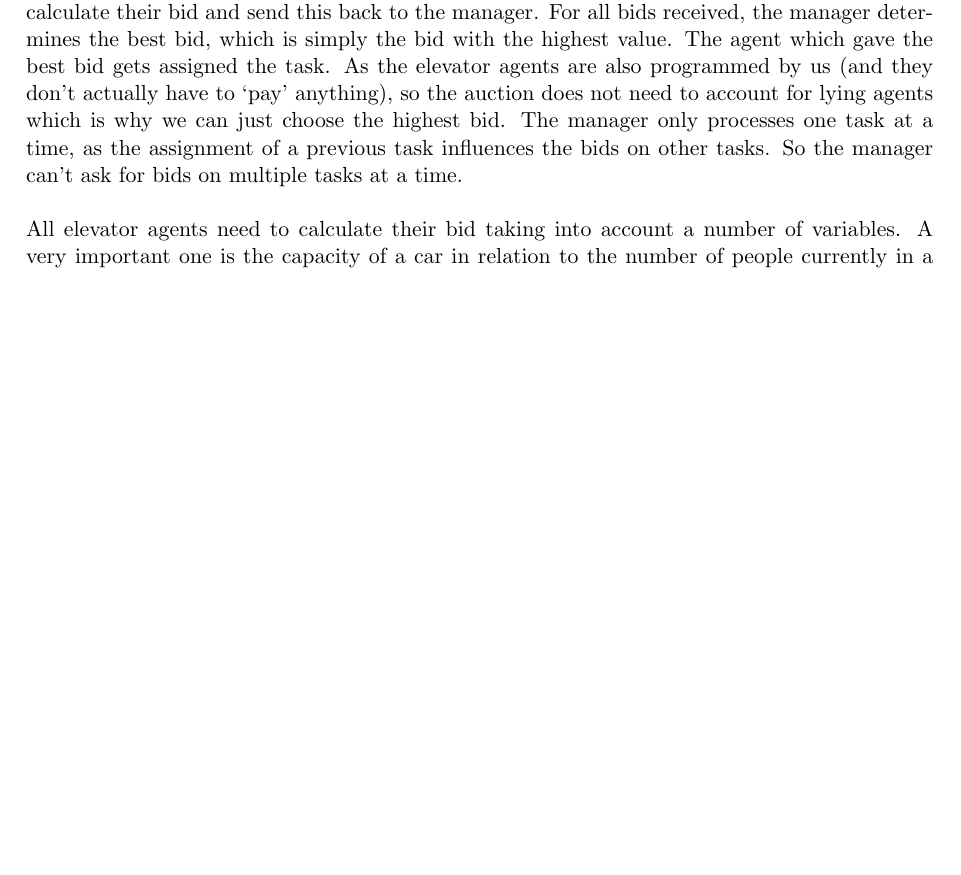
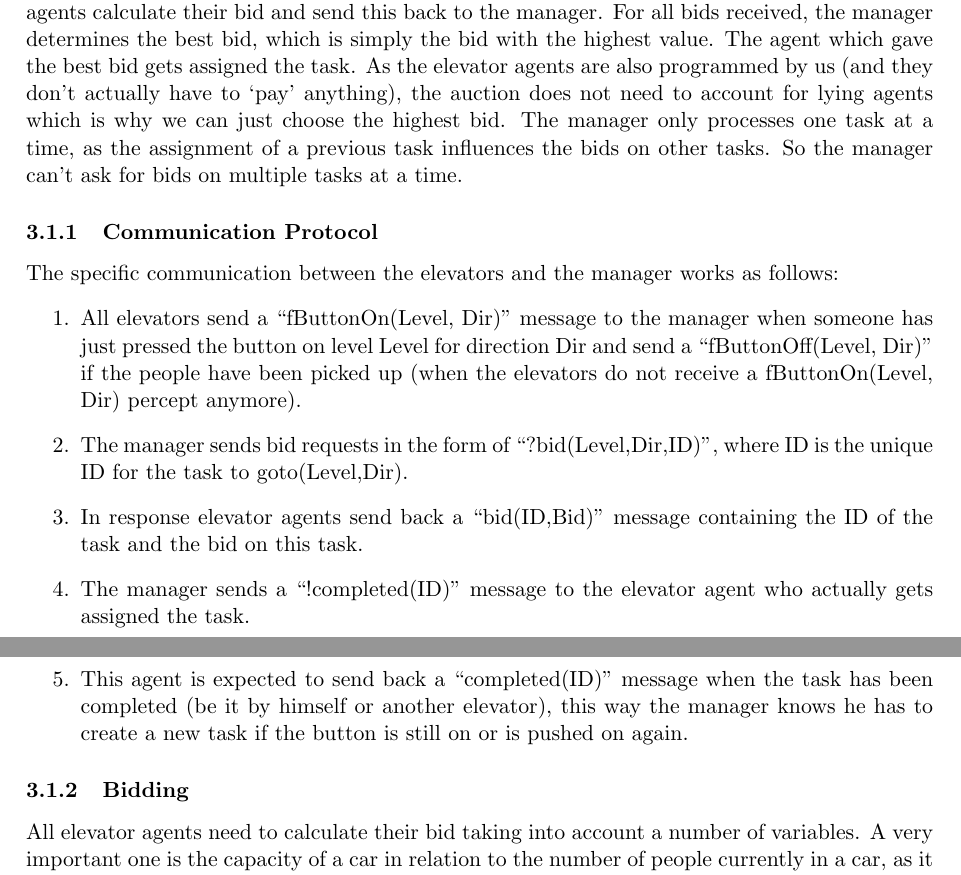
Before and after one commit to Jorik0/AIT2, a LaTeX document (report.tex): part of page 2 of 8 before the commit and two parts of pages 2 and 3 of 8 after it, the two joined at a grey line, cut so that both start at the same text, the shorter picture padded with empty space. Compiled offline with pdfLaTeX.

Commit message:
Communication Protocol

```diff
--- a/report.tex
+++ b/report.tex
@@ -54,10 +54,20 @@ The reason the elevators do not stop to pick up other people along the way is th
 The reason the elevator that brings the person from the 9th to the 1st floor indicates that it will go down when it reaches the ground floor is that it performed the action goto(1,down), as the elevator was going to go in the down direction when it was at the floor where the person got on and for that reason added the atFloor(1),dir(down) goal (forall bel(percept(eButtonOn(Level)), dir(Dir)) do adopt(atFloor(Level), dir(Dir)).). In other words, as the direction was down it will still indicate to go down even though this doesn't exists for this level.
 
 \section{Assignment part B}
+\subsection{MAS design}
+In our MAS design we've created a manager agent. All fButton(Level,Dir) percept events in the elevator agent are send to this manager agent. The manager agent processes these events, creates new tasks and sends requests for bids on jobs to the elevator agents. The elevator agents calculate their bid and send this back to the manager. For all bids received, the manager determines the best bid, which is simply the bid with the highest value. The agent which gave the best bid gets assigned the task. As the elevator agents are also programmed by us (and they don't actually have to `pay' anything), the auction does not need to account for lying agents which is why we can just choose the highest bid. The manager only processes one task at a time, as the assignment of a previous task influences the bids on other tasks. So the manager can't ask for bids on multiple tasks at a time.
 
-\subsection{MAS design}
-In our MAS design we've created a manager agent. All fButton(Level,Dir) percept events in the elevator agent are send to this manager agent. The manager agent processes these events, creates new tasks and sends requests for bids on jobs to the elevator agents. The elevator agents calculate their bid and send this back to the manager. For all bids received, the manager determines the best bid, which is simply the bid with the highest value. The agent which gave the best bid gets assigned the task. As the elevator agents are also programmed by us (and they don't actually have to `pay' anything), so the auction does not need to account for lying agents which is why we can just choose the highest bid. The manager only processes one task at a time, as the assignment of a previous task influences the bids on other tasks. So the manager can't ask for bids on multiple tasks at a time.
-\newline\newline
+\subsubsection{Communication Protocol}
+The specific communication between the elevators and the manager works as follows:
+\begin{enumerate}
+	\item All elevators send a ``fButtonOn(Level, Dir)'' message to the manager when someone has just pressed the button on level Level for direction Dir and send a ``fButtonOff(Level, Dir)'' if the people have been picked up (when the elevators do not receive a fButtonOn(Level, Dir) percept anymore).
+	\item The manager sends bid requests in the form of ``?bid(Level,Dir,ID)'', where ID is the unique ID for the task to goto(Level,Dir).
+	\item In response elevator agents send back a ``bid(ID,Bid)'' message containing the ID of the task and the bid on this task.
+	\item The manager sends a ``!completed(ID)'' message to the elevator agent who actually gets assigned the task.
+	\item This agent is expected to send back a ``completed(ID)'' message when the task has been completed (be it by himself or another elevator), this way the manager knows he has to create a new task if the button is still on or is pushed on again.
+\end{enumerate}
+
+\subsubsection{Bidding}
 All elevator agents need to calculate their bid taking into account a number of variables. A very important one is the capacity of a car in relation to the number of people currently in a car, as it not possible to accept new tasks when the car is full (although it would be if people are dropped first before letting new ones in). To be efficient in terms of traveling distance and thus time, it is relevant to know the distance from the current position to the position of the floor belonging to the task to be performed. We also introduced a variable which determines the number of jobs an elevator currently has. This indicator is deemed the second most important variable because an even spreading of tasks will lead to an overall more efficient handling of requests. A car that has no jobs at all (jobLess) gets a 'bonus' mark i.e. will generate a higher bid value than other cars. The final variable used in calculating bids is onRoute meaning the car is traveling in the direction of the floor belonging to the task to be performed.
 
 The above described MAS design can be captured into a single main formula for generating a bid value:
```
